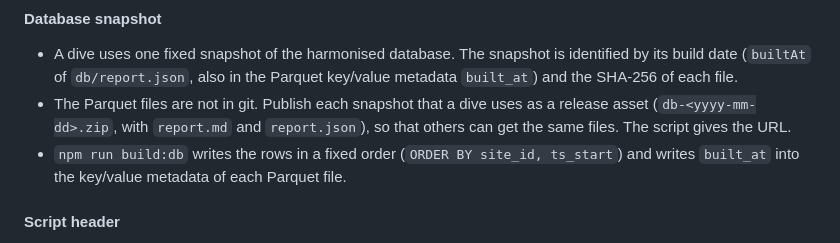
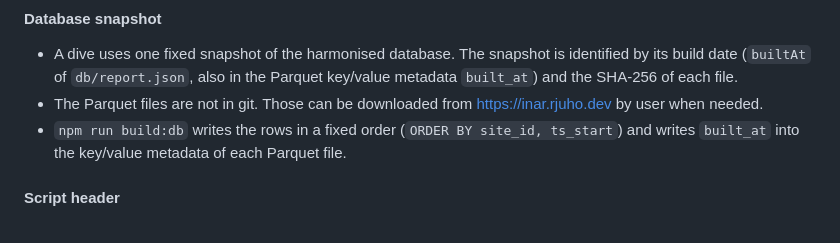
Before and after one commit to RJuho/inar-agri, a Markdown page: CLAUDE.md, the part around the change. Drawn GitHub-style.

Commit message:
guidence to download files from website index

```diff
--- a/CLAUDE.md
+++ b/CLAUDE.md
@@ -196,7 +196,7 @@ The article stays in `site/src/pages/deep-dive/<slug>.mdx`. The frontmatter `scr
 #### Database snapshot
 
 - A dive uses one fixed snapshot of the harmonised database. The snapshot is identified by its build date (`builtAt` of `db/report.json`, also in the Parquet key/value metadata `built_at`) and the SHA-256 of each file.
-- The Parquet files are not in git. Publish each snapshot that a dive uses as a release asset (`db-<yyyy-mm-dd>.zip`, with `report.md` and `report.json`), so that others can get the same files. The script gives the URL.
+- The Parquet files are not in git. Those can be downloaded from https://inar.rjuho.dev by user when needed.
 - `npm run build:db` writes the rows in a fixed order (`ORDER BY site_id, ts_start`) and writes `built_at` into the key/value metadata of each Parquet file.
 
 #### Script header
```
